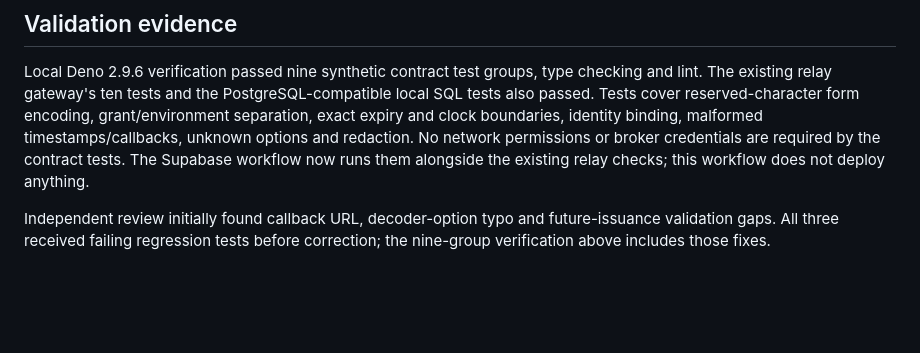
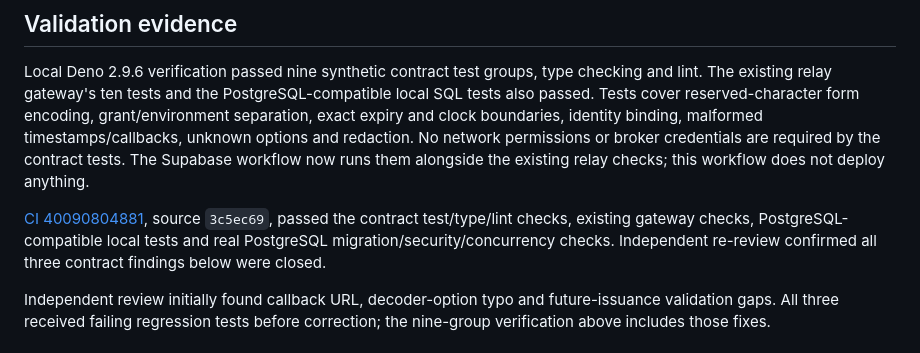
Before and after one commit to Tetradim/Sentinel-Crier, a Markdown page: docs/webull-connect.md, the part around the change. GitHub-like rendering; blank space fills up the shorter version.

Commit message:
Record Phase 6 contract validation and remaining Webull gates [skip ci]

```diff
--- a/docs/webull-connect.md
+++ b/docs/webull-connect.md
@@ -40,6 +40,8 @@ The guide's sandbox/prod H5 browser-login paths and the reference's API authoriz
 
 Local Deno 2.9.6 verification passed nine synthetic contract test groups, type checking and lint. The existing relay gateway's ten tests and the PostgreSQL-compatible local SQL tests also passed. Tests cover reserved-character form encoding, grant/environment separation, exact expiry and clock boundaries, identity binding, malformed timestamps/callbacks, unknown options and redaction. No network permissions or broker credentials are required by the contract tests. The Supabase workflow now runs them alongside the existing relay checks; this workflow does not deploy anything.
 
+[CI 40090804881](https://github.com/Tetradim/Sentinel-Crier/actions/runs/40090804881), source `3c5ec69`, passed the contract test/type/lint checks, existing gateway checks, PostgreSQL-compatible local tests and real PostgreSQL migration/security/concurrency checks. Independent re-review confirmed all three contract findings below were closed.
+
 Independent review initially found callback URL, decoder-option typo and future-issuance validation gaps. All three received failing regression tests before correction; the nine-group verification above includes those fixes.
 
 ## Work after approval
```
Also changed, not shown: docs/project-completion-roadmap.md (+1 -1 lines), 1 other file.
